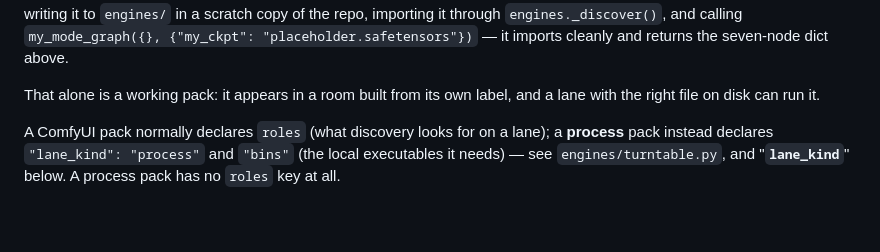
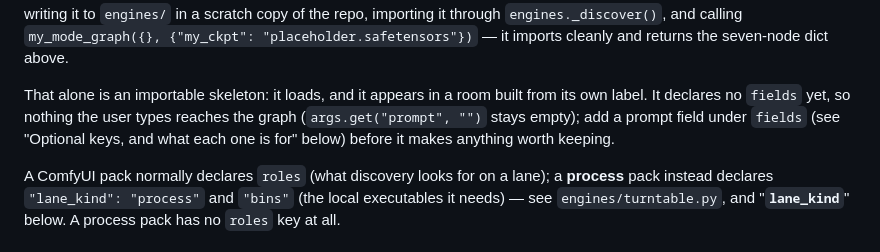
Before and after one commit to Platano78/black-wire-forge, a Markdown page: docs/WRITING-A-PACK.md, the part around the change. GitHub-like rendering; blank space fills up the shorter version.

Commit message:
WRITING-A-PACK.md: the sample pack is an importable skeleton until it declares fields
F10: the sample ENGINE declares no fields, so engines.fields() is empty and no
prompt reaches its graph; the doc called it a working pack. It now says what it
is and points at the fields section.

Drafted by fork-pi on a local 35B model from an
exact per-file spec; reviewed line by line against the source.

Co-Authored-By: Claude Opus 5.5 <noreply@anthropic.com>
Claude-Session: https://claude.ai/code/session_01XzoYE6LMgVtAQb2WDvVKYd

```diff
--- a/docs/WRITING-A-PACK.md
+++ b/docs/WRITING-A-PACK.md
@@ -63,8 +63,10 @@ show). This sample was proven by writing it to `engines/` in a scratch copy of t
 importing it through `engines._discover()`, and calling `my_mode_graph({}, {"my_ckpt":
 "placeholder.safetensors"})` — it imports cleanly and returns the seven-node dict above.
 
-That alone is a working pack: it appears in a room built from its own label, and a lane
-with the right file on disk can run it.
+That alone is an importable skeleton: it loads, and it appears in a room built from its own
+label. It declares no `fields` yet, so nothing the user types reaches the graph
+(`args.get("prompt", "")` stays empty); add a prompt field under `fields` (see "Optional keys,
+and what each one is for" below) before it makes anything worth keeping.
 
 A ComfyUI pack normally declares `roles` (what discovery looks for on a lane); a **process**
 pack instead declares `"lane_kind": "process"` and `"bins"` (the local executables it needs)
```
